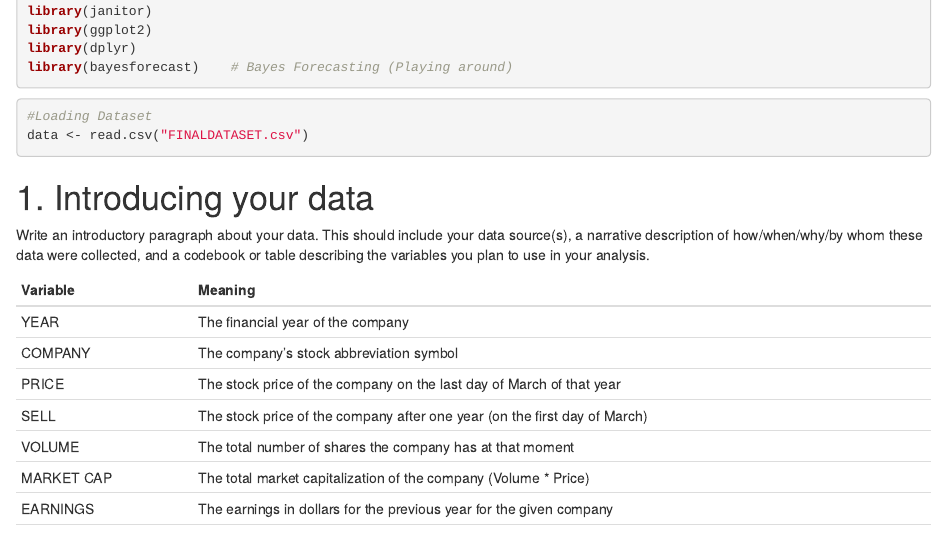
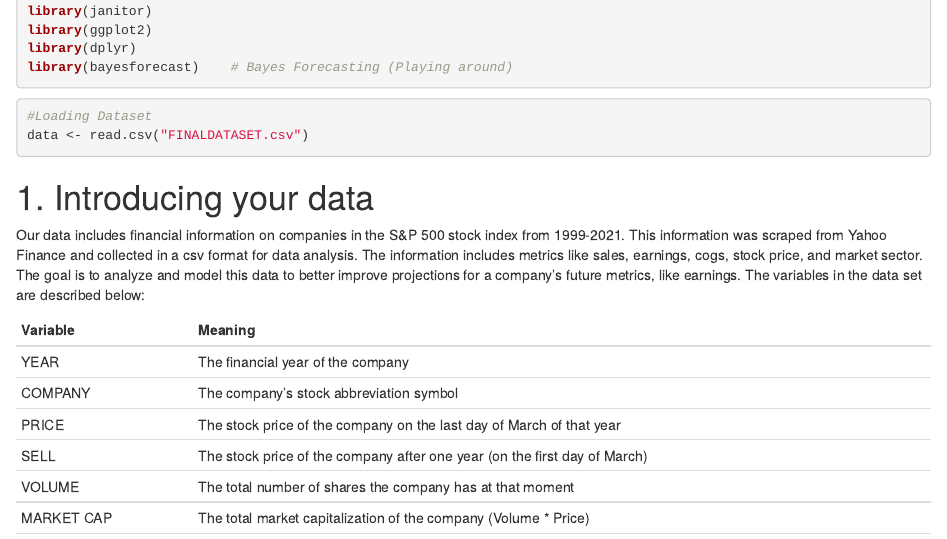
Before and after one commit to ducminhngo871/BayesianFinance, an R Markdown document (Checkpoint4.Rmd): the page in a window 1100 px wide, from 800 px down. Rendered offline with R 4.5, knitr and Pandoc, with nearby package versions; some code elsewhere in the file could not run offline.

Commit message:
Added intro paragraph

```diff
--- a/Checkpoint4.Rmd
+++ b/Checkpoint4.Rmd
@@ -34,7 +34,7 @@ data <- read.csv("FINALDATASET.csv")
 
 # 1. Introducing your data
 
-Write an introductory paragraph about your data. This should include your data source(s), a narrative description of how/when/why/by whom these data were collected, and a codebook or table describing the variables you plan to use in your analysis.
+Our data includes financial information on companies in the S&P 500 stock index from 1999-2021. This information was scraped from Yahoo Finance and collected in a csv format for data analysis. The information includes metrics like sales, earnings, cogs, stock price, and market sector. The goal is to analyze and model this data to better improve projections for a company’s future metrics, like earnings. The variables in the data set are described below:
 
 
 
```
